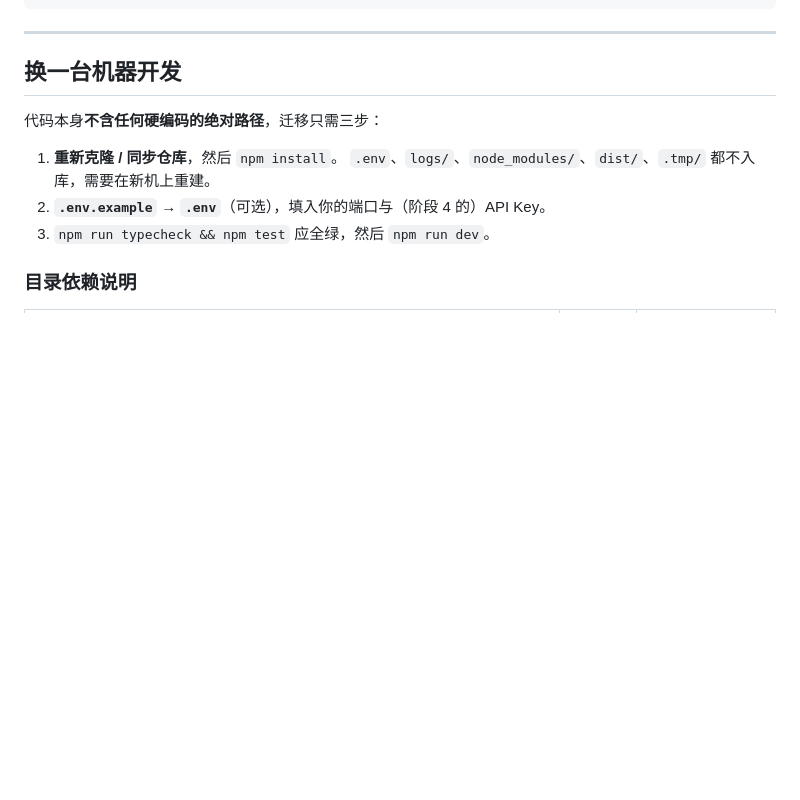
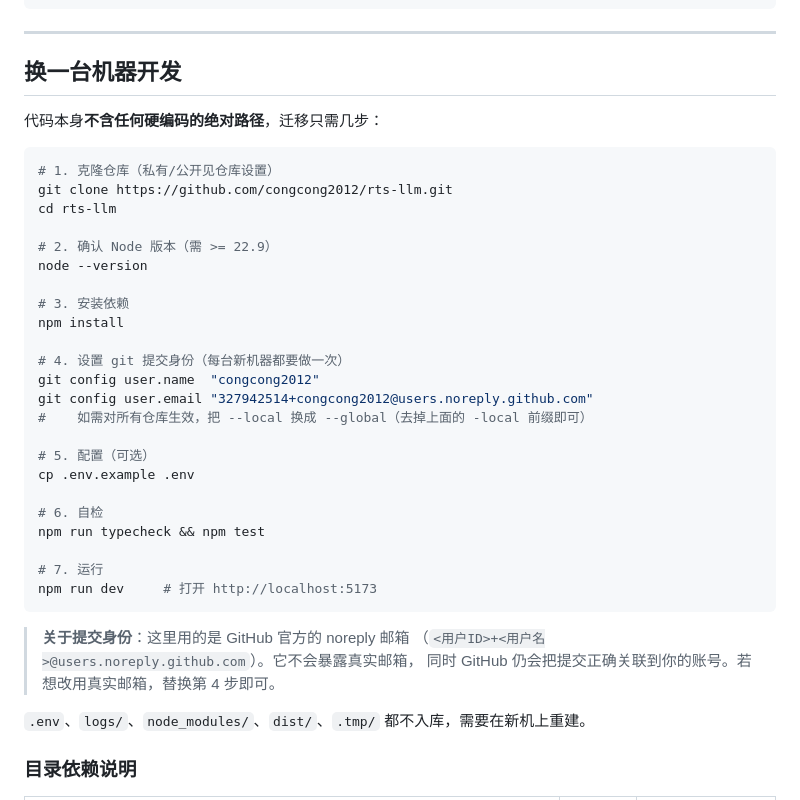
Before and after one commit to congcong2012/rts-llm, a Markdown page: README.md, the part around one of its changes. Rendered like a GitHub page; blank space fills up the shorter version.

Commit message:
docs(readme): 补上仓库地址与换机克隆步骤
- 头部加仓库链接
- 「换一台机器开发」章节改写为可直接复制执行的命令序列，
  并补上每台新机器必须做一次的 git 提交身份配置
  （使用 GitHub noreply 邮箱，不暴露真实邮箱且提交仍关联账号）

````diff
--- a/README.md
+++ b/README.md
@@ -179,12 +181,39 @@ node scripts/browser-acceptance.cjs
 
 ## 换一台机器开发
 
-代码本身**不含任何硬编码的绝对路径**，迁移只需三步：
+代码本身**不含任何硬编码的绝对路径**，迁移只需几步：
 
-1. **重新克隆 / 同步仓库**，然后 `npm install`。
-   `.env`、`logs/`、`node_modules/`、`dist/`、`.tmp/` 都不入库，需要在新机上重建。
-2. **`.env.example` → `.env`**（可选），填入你的端口与（阶段 4 的）API Key。
-3. `npm run typecheck && npm test` 应全绿，然后 `npm run dev`。
+```bash
+# 1. 克隆仓库（私有/公开见仓库设置）
+git clone https://github.com/congcong2012/rts-llm.git
+cd rts-llm
+
+# 2. 确认 Node 版本（需 >= 22.9）
+node --version
+
+# 3. 安装依赖
+npm install
+
+# 4. 设置 git 提交身份（每台新机器都要做一次）
+git config user.name  "congcong2012"
+git config user.email "327942514+congcong2012@users.noreply.github.com"
+#    如需对所有仓库生效，把 --local 换成 --global（去掉上面的 -local 前缀即可）
+
+# 5. 配置（可选）
+cp .env.example .env
+
+# 6. 自检
+npm run typecheck && npm test
+
+# 7. 运行
+npm run dev     # 打开 http://localhost:5173
+```
+
+> **关于提交身份**：这里用的是 GitHub 官方的 noreply 邮箱
+> （`<用户ID>+<用户名>@users.noreply.github.com`）。它不会暴露真实邮箱，
+> 同时 GitHub 仍会把提交正确关联到你的账号。若想改用真实邮箱，替换第 4 步即可。
+
+`.env`、`logs/`、`node_modules/`、`dist/`、`.tmp/` 都不入库，需要在新机上重建。
 
 ### 目录依赖说明
 
````
Also changed, not shown: other parts of README.md (+2 -0 lines).
